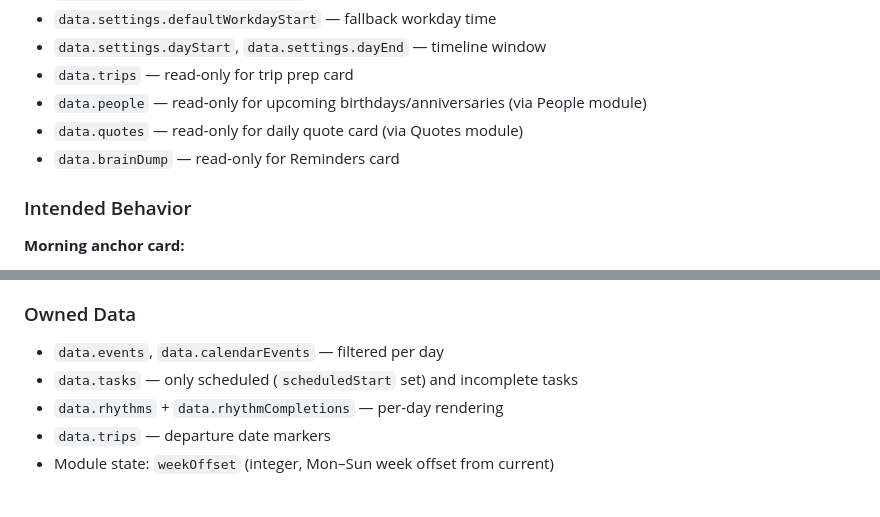
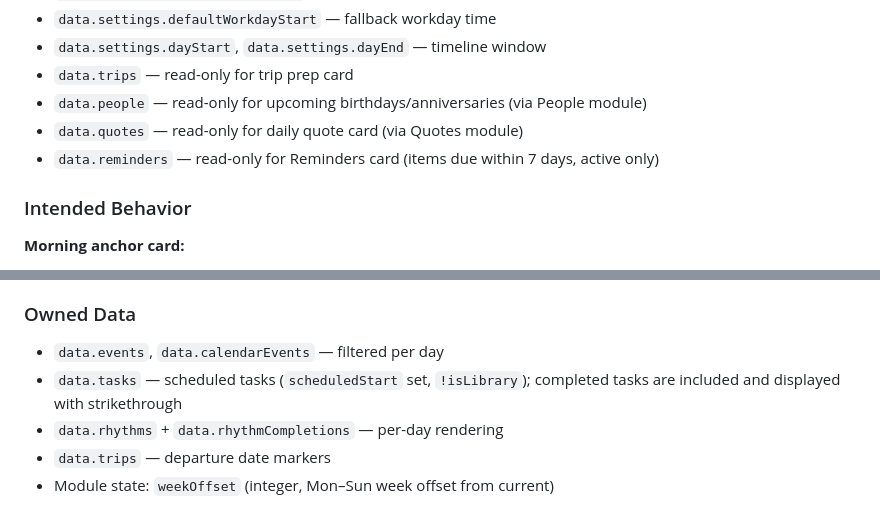
Before and after one commit to meaglewellyn-blip/virtual-pike, a Markdown page: VIRTUAL_PIKE_SOURCE_OF_TRUTH.md, 2 parts joined by grey strips. Drawn GitHub-style.

Commit message:
Clean up source-of-truth stale references (consistency pass)
- Today Owned Data: replace data.brainDump reference for Reminders card
  with data.reminders (correct source since pike-v22)
- Week Owned Data: replace "only incomplete tasks" with accurate wording
  that includes completed tasks shown with strikethrough

Co-Authored-By: Claude Sonnet 4.6 <noreply@anthropic.com>

```diff
--- a/VIRTUAL_PIKE_SOURCE_OF_TRUTH.md
+++ b/VIRTUAL_PIKE_SOURCE_OF_TRUTH.md
@@ -365,7 +365,7 @@ The primary cockpit. What Meagan opens every morning. Shows the day holistically
 - `data.trips` — read-only for trip prep card
 - `data.people` — read-only for upcoming birthdays/anniversaries (via People module)
 - `data.quotes` — read-only for daily quote card (via Quotes module)
-- `data.brainDump` — read-only for Reminders card
+- `data.reminders` — read-only for Reminders card (items due within 7 days, active only)
 
 ### Intended Behavior
 
@@ -421,7 +421,7 @@ Seven-day view for context and planning. Shows what's on the calendar, what rhyt
 ### Owned Data
 
 - `data.events`, `data.calendarEvents` — filtered per day
-- `data.tasks` — only scheduled (`scheduledStart` set) and incomplete tasks
+- `data.tasks` — scheduled tasks (`scheduledStart` set, `!isLibrary`); completed tasks are included and displayed with strikethrough
 - `data.rhythms` + `data.rhythmCompletions` — per-day rendering
 - `data.trips` — departure date markers
 - Module state: `weekOffset` (integer, Mon–Sun week offset from current)
```
